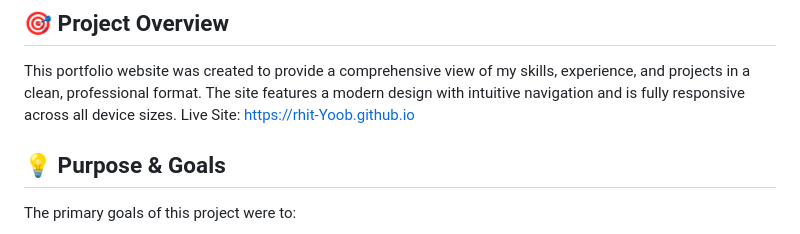
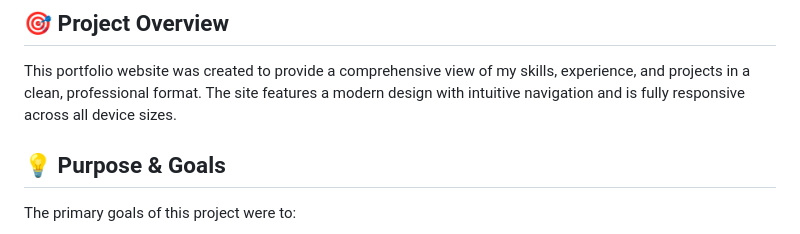
Before and after one commit to rhit-Yoob/rhit-Yoob.github.io, a Markdown page: README.md, the part around the change. Rendered like a GitHub page.

```diff
--- a/README.md
+++ b/README.md
@@ -2,7 +2,7 @@
 A responsive, multi-page personal portfolio website built from scratch to showcase my professional work, projects, and technical skills. This project demonstrates my proficiency in front-end web development and serves as a central hub for my online professional presence.
 ## 🎯 Project Overview
 This portfolio website was created to provide a comprehensive view of my skills, experience, and projects in a clean, professional format. The site features a modern design with intuitive navigation and is fully responsive across all device sizes.
-Live Site: https://rhit-Yoob.github.io
+
 ## 💡 Purpose & Goals
 The primary goals of this project were to:
 
```
